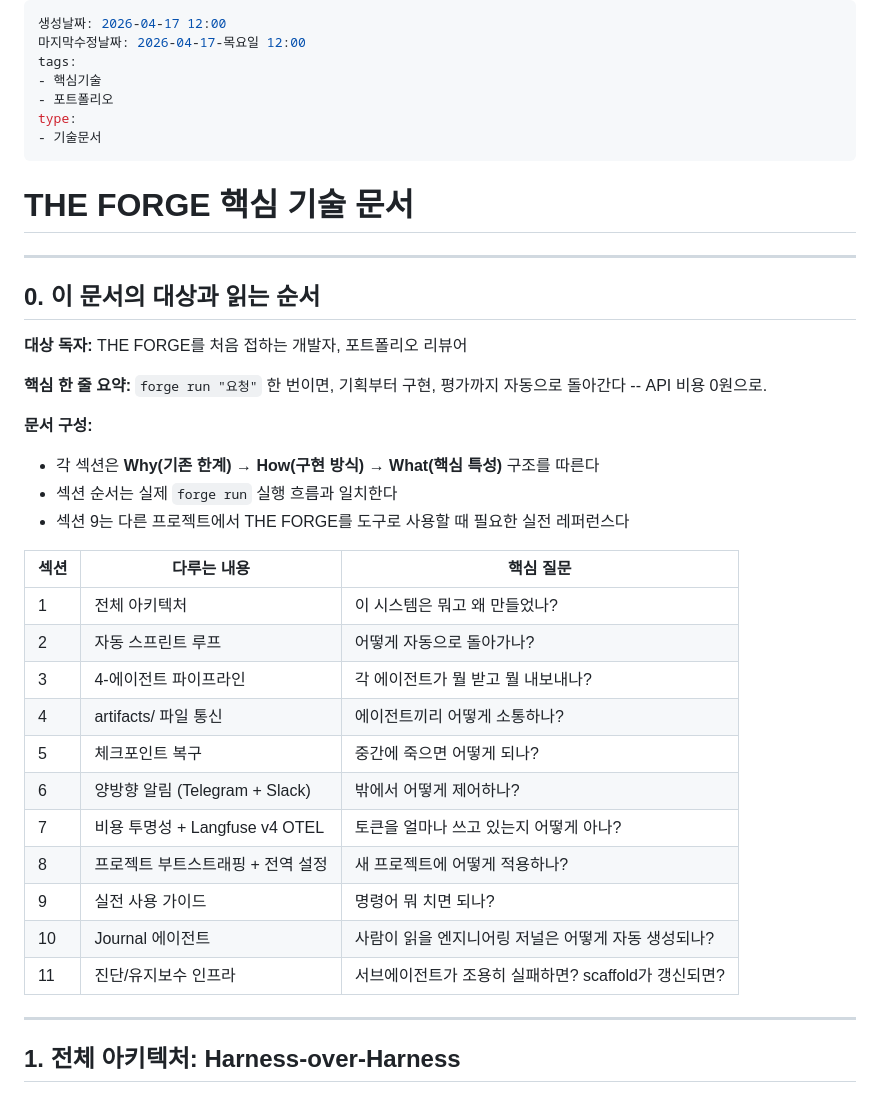
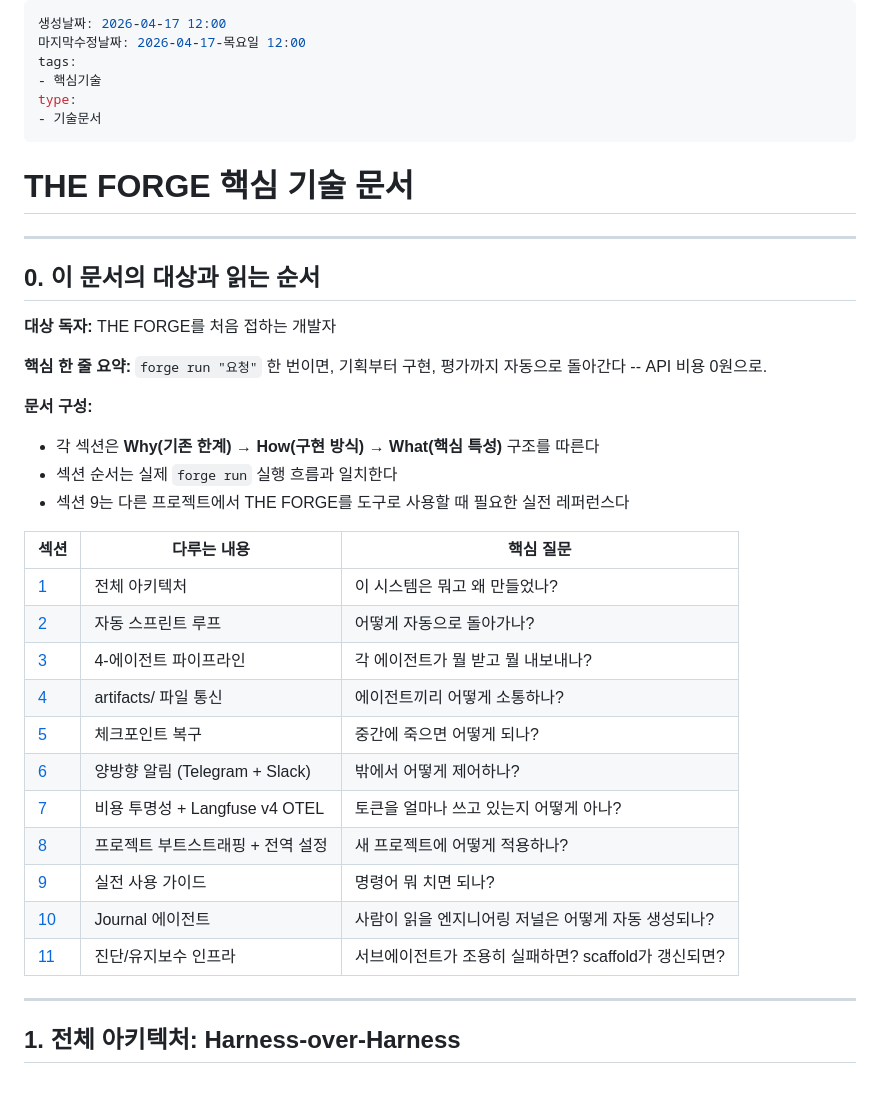
Before and after one commit to immortal0900/THE_FORGE, a Markdown page: docs/핵심기술.md, the part around the change. Drawn GitHub-style.

Commit message:
refactor: docs

```diff
--- a/docs/핵심기술.md
+++ b/docs/핵심기술.md
@@ -3,7 +3,6 @@
 마지막수정날짜: 2026-04-17-목요일 12:00
 tags:
 - 핵심기술
-- 포트폴리오
 type:
 - 기술문서
 ---
@@ -14,7 +13,7 @@ type:
 
 ## 0. 이 문서의 대상과 읽는 순서
 
-**대상 독자:** THE FORGE를 처음 접하는 개발자, 포트폴리오 리뷰어
+**대상 독자:** THE FORGE를 처음 접하는 개발자
 
 **핵심 한 줄 요약:** `forge run "요청"` 한 번이면, 기획부터 구현, 평가까지 자동으로 돌아간다 -- API 비용 0원으로.
 
@@ -25,17 +24,17 @@ type:
 
 | 섹션 | 다루는 내용 | 핵심 질문 |
 |------|-----------|----------|
-| 1 | 전체 아키텍처 | 이 시스템은 뭐고 왜 만들었나? |
-| 2 | 자동 스프린트 루프 | 어떻게 자동으로 돌아가나? |
-| 3 | 4-에이전트 파이프라인 | 각 에이전트가 뭘 받고 뭘 내보내나? |
-| 4 | artifacts/ 파일 통신 | 에이전트끼리 어떻게 소통하나? |
-| 5 | 체크포인트 복구 | 중간에 죽으면 어떻게 되나? |
-| 6 | 양방향 알림 (Telegram + Slack) | 밖에서 어떻게 제어하나? |
-| 7 | 비용 투명성 + Langfuse v4 OTEL | 토큰을 얼마나 쓰고 있는지 어떻게 아나? |
-| 8 | 프로젝트 부트스트래핑 + 전역 설정 | 새 프로젝트에 어떻게 적용하나? |
-| 9 | 실전 사용 가이드 | 명령어 뭐 치면 되나? |
-| 10 | Journal 에이전트 | 사람이 읽을 엔지니어링 저널은 어떻게 자동 생성되나? |
-| 11 | 진단/유지보수 인프라 | 서브에이전트가 조용히 실패하면? scaffold가 갱신되면? |
+| [1](#1-전체-아키텍처-harness-over-harness) | 전체 아키텍처 | 이 시스템은 뭐고 왜 만들었나? |
+| [2](#2-자동-스프린트-루프-automatic-sprint-loop) | 자동 스프린트 루프 | 어떻게 자동으로 돌아가나? |
+| [3](#3-4-에이전트-파이프라인-4-agent-pipeline) | 4-에이전트 파이프라인 | 각 에이전트가 뭘 받고 뭘 내보내나? |
+| [4](#4-artifacts-파일-기반-에이전트-간-통신) | artifacts/ 파일 통신 | 에이전트끼리 어떻게 소통하나? |
+| [5](#5-체크포인트-복구-시스템-checkpoint-recovery) | 체크포인트 복구 | 중간에 죽으면 어떻게 되나? |
+| [6](#6-양방향-알림-telegram--slack-듀얼-백엔드) | 양방향 알림 (Telegram + Slack) | 밖에서 어떻게 제어하나? |
+| [7](#7-비용-투명성과-관측성-cost-transparency--observability) | 비용 투명성 + Langfuse v4 OTEL | 토큰을 얼마나 쓰고 있는지 어떻게 아나? |
+| [8](#8-프로젝트-부트스트래핑-forge-init-scaffold-시스템--전역-설정) | 프로젝트 부트스트래핑 + 전역 설정 | 새 프로젝트에 어떻게 적용하나? |
+| [9](#9-실전-사용-가이드-다른-프로젝트에서-도구로-사용하기) | 실전 사용 가이드 | 명령어 뭐 치면 되나? |
+| [10](#10-journal-에이전트--사람용-엔지니어링-저널-자동-생성) | Journal 에이전트 | 사람이 읽을 엔지니어링 저널은 어떻게 자동 생성되나? |
+| [11](#11-진단--유지보수-인프라) | 진단/유지보수 인프라 | 서브에이전트가 조용히 실패하면? scaffold가 갱신되면? |
 
 ---
 
```
